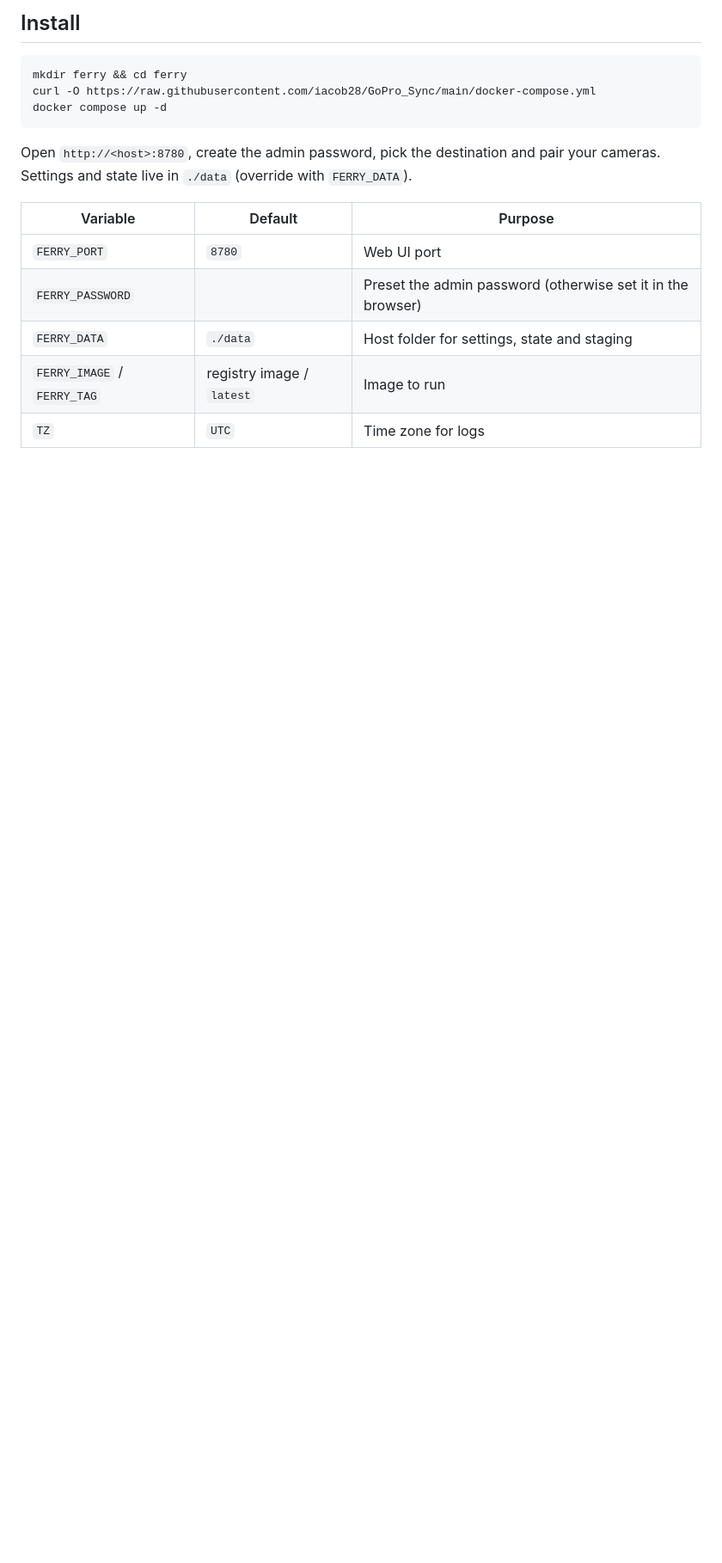
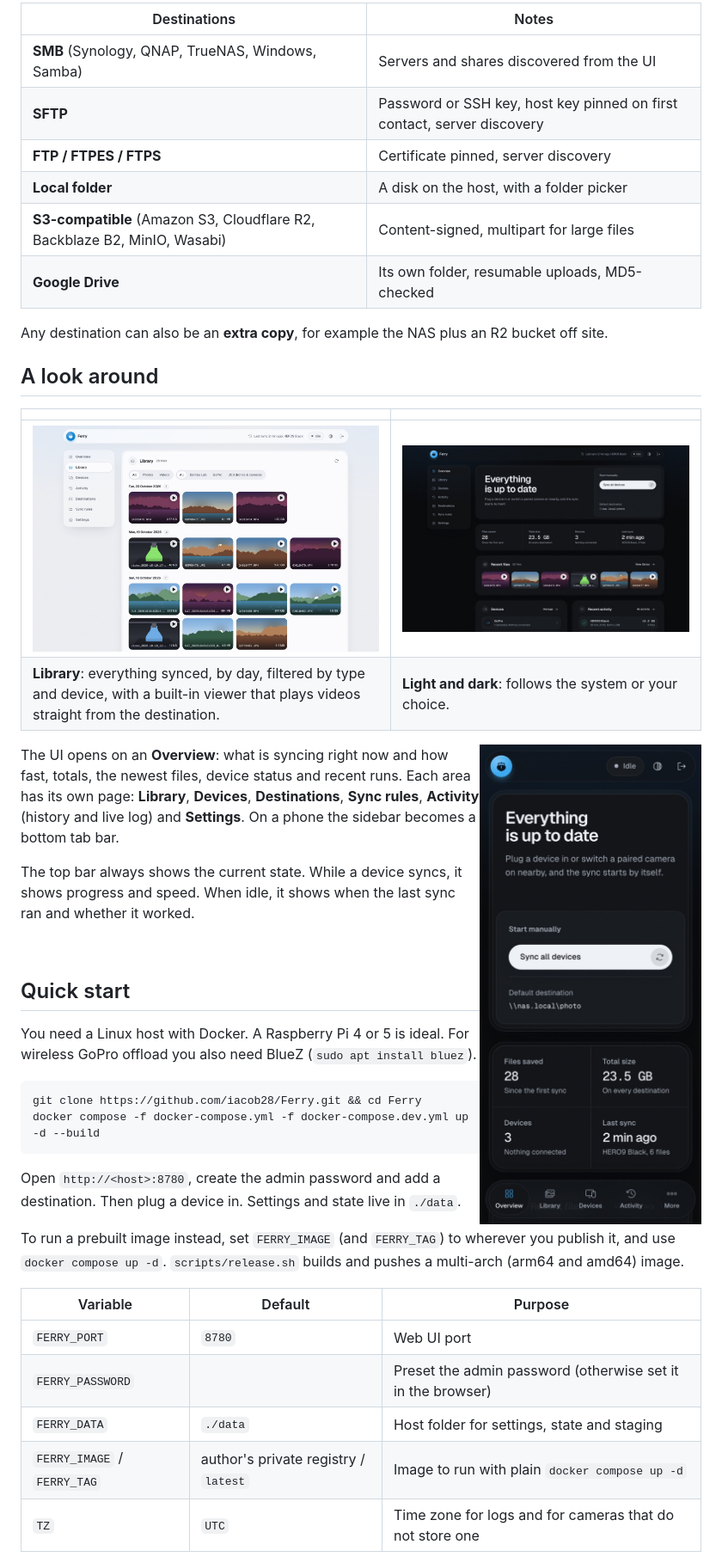
Before and after one commit to iacob28/Ferry, a Markdown page: README.md, the part around one of its changes. Shown at 86% size. GitHub-like rendering; pictures changed too: docs/screenshots/library.jpg (added), docs/screenshots/overview-dark.jpg (added), docs/screenshots/phone.jpg (added); blank space fills up the shorter version.

````diff
--- a/README.md
+++ b/README.md
@@ -39,20 +36,57 @@ Ferry was called GoPro Sync until 0.2.0.
 
-## Install
+| Destinations | Notes |
+| --- | --- |
+| **SMB** (Synology, QNAP, TrueNAS, Windows, Samba) | Servers and shares discovered from the UI |
+| **SFTP** | Password or SSH key, host key pinned on first contact, server discovery |
+| **FTP / FTPES / FTPS** | Certificate pinned, server discovery |
+| **Local folder** | A disk on the host, with a folder picker |
+| **S3-compatible** (Amazon S3, Cloudflare R2, Backblaze B2, MinIO, Wasabi) | Content-signed, multipart for large files |
+| **Google Drive** | Its own folder, resumable uploads, MD5-checked |
+
+Any destination can also be an **extra copy**, for example the NAS plus an R2 bucket off
+site.
+
+## A look around
+
+| | |
+| --- | --- |
+| ![Library](docs/screenshots/library.jpg) | ![Dark theme](docs/screenshots/overview-dark.jpg) |
+| **Library**: everything synced, by day, filtered by type and device, with a built-in viewer that plays videos straight from the destination. | **Light and dark**: follows the system or your choice. |
+
+<img src="docs/screenshots/phone.jpg" alt="Ferry on a phone" width="260" align="right">
+
+The UI opens on an **Overview**: what is syncing right now and how fast, totals, the newest
+files, device status and recent runs. Each area has its own page: **Library**, **Devices**,
+**Destinations**, **Sync rules**, **Activity** (history and live log) and **Settings**. On a
+phone the sidebar becomes a bottom tab bar.
+
+The top bar always shows the current state. While a device syncs, it shows progress and
+speed. When idle, it shows when the last sync ran and whether it worked.
+
+<br clear="right">
+
+## Quick start
+
+You need a Linux host with Docker. A Raspberry Pi 4 or 5 is ideal. For wireless GoPro
+offload you also need BlueZ (`sudo apt install bluez`).
 
 ```bash
-mkdir ferry && cd ferry
-curl -O https://raw.githubusercontent.com/iacob28/GoPro_Sync/main/docker-compose.yml
-docker compose up -d
+git clone https://github.com/iacob28/Ferry.git && cd Ferry
+docker compose -f docker-compose.yml -f docker-compose.dev.yml up -d --build
 ```
 
-Open `http://<host>:8780`, create the admin password, pick the destination and pair your
-cameras. Settings and state live in `./data` (override with `FERRY_DATA`).
+Open `http://<host>:8780`, create the admin password and add a destination. Then plug a
+device in. Settings and state live in `./data`.
+
+To run a prebuilt image instead, set `FERRY_IMAGE` (and `FERRY_TAG`) to wherever you publish
+it, and use `docker compose up -d`. `scripts/release.sh` builds and pushes a multi-arch
+(arm64 and amd64) image.
 
 | Variable | Default | Purpose |
 | --- | --- | --- |
 | `FERRY_PORT` | `8780` | Web UI port |
 | `FERRY_PASSWORD` | | Preset the admin password (otherwise set it in the browser) |
 | `FERRY_DATA` | `./data` | Host folder for settings, state and staging |
-| `FERRY_IMAGE` / `FERRY_TAG` | registry image / `latest` | Image to run |
-| `TZ` | `UTC` | Time zone for logs |
+| `FERRY_IMAGE` / `FERRY_TAG` | author's private registry / `latest` | Image to run with plain `docker compose up -d` |
+| `TZ` | `UTC` | Time zone for logs and for cameras that do not store one |
 
````
Also changed, not shown: other parts of README.md (+165 -139 lines), docs/screenshots/overview.jpg (added), 3 other files.
